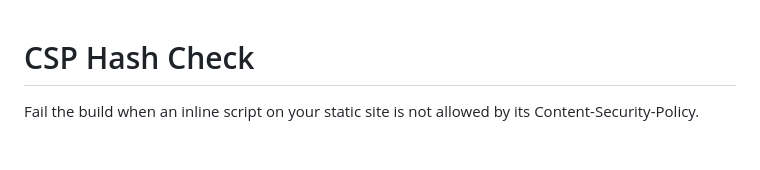
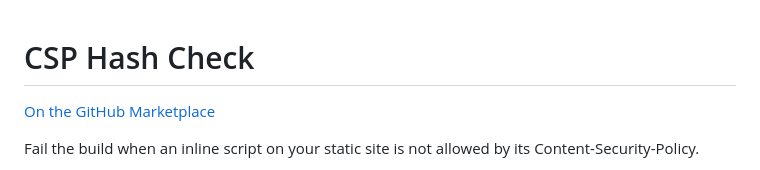
Before and after one commit to actions-marketplace-validations/jhaney0214-sys_csp-hash-check, a Markdown page: README.md, the part around the change. Rendered like a GitHub page; blank space fills up the shorter version.

Commit message:
README: link the Marketplace listing
Co-Authored-By: Claude Opus 5.5 <noreply@anthropic.com>

```diff
--- a/README.md
+++ b/README.md
@@ -1,4 +1,6 @@
 # CSP Hash Check
+
+[On the GitHub Marketplace](https://github.com/marketplace/actions/csp-hash-check)
 
 Fail the build when an inline script on your static site is not allowed by its
 Content-Security-Policy.
```
